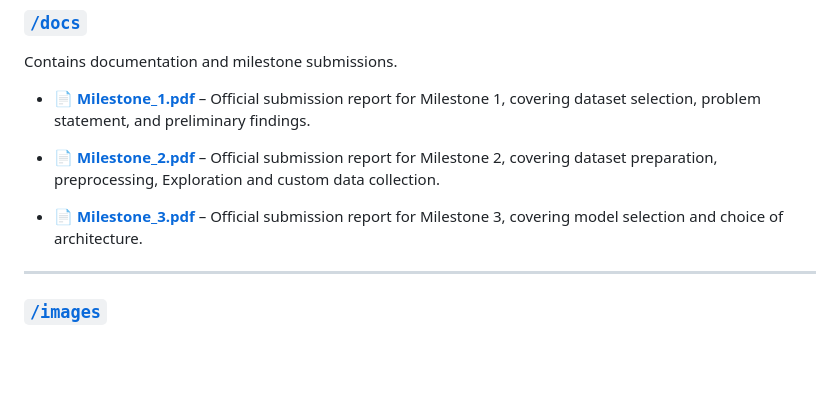
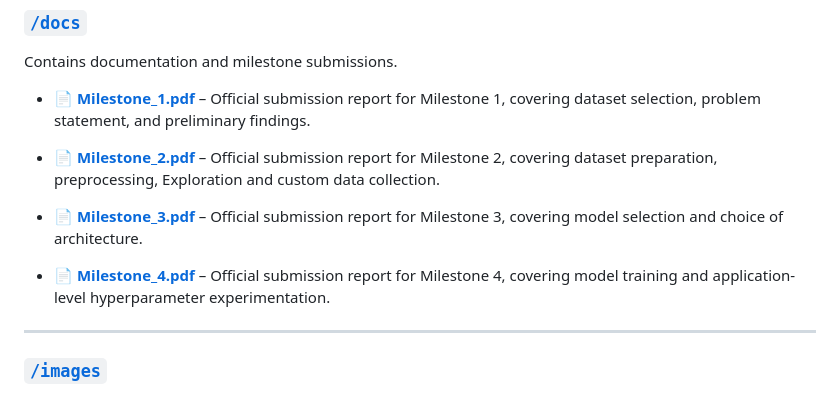
Before and after one commit to 22f2001061/Group-2-DS-and-AI-Lab-Project, a Markdown page: README.md, the part around the change. Rendered like a GitHub page; blank space fills up the shorter version.

Commit message:
Add Milestone 4 report link to README

```diff
--- a/README.md
+++ b/README.md
@@ -10,6 +10,7 @@ Contains documentation and milestone submissions.
 - 📄 **[Milestone_2.pdf](./docs/Milestone_2.pdf)** – Official submission report for Milestone 2, covering dataset preparation, preprocessing, Exploration and custom data collection.
 
 - 📄 **[Milestone_3.pdf](./docs/Milestone_3.pdf)** – Official submission report for Milestone 3, covering model selection and choice of architecture.
+- 📄 **[Milestone_4.pdf](./docs/Milestone_4.pdf)** – Official submission report for Milestone 4, covering model training and application-level hyperparameter experimentation.
 ---
 
 ### [`/images`](./images)
```
